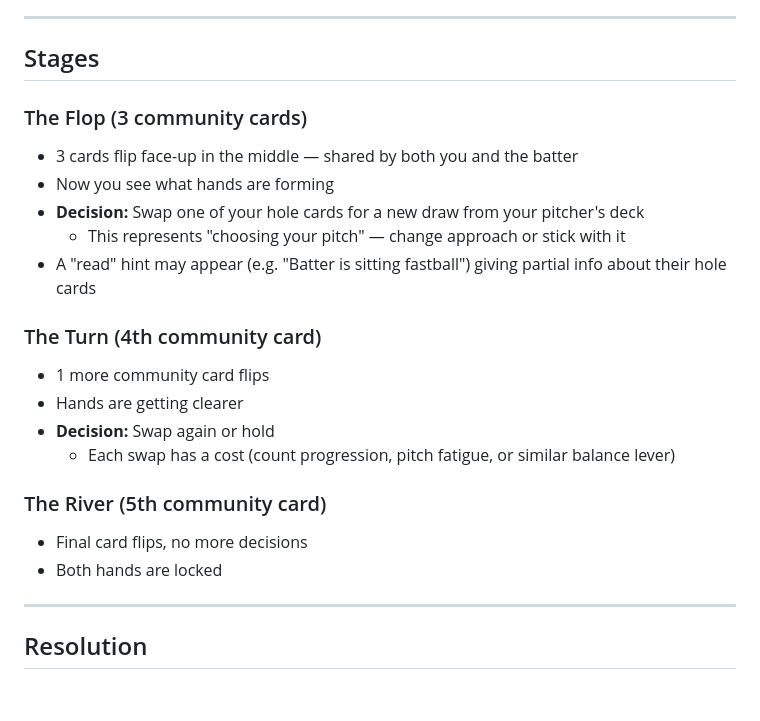
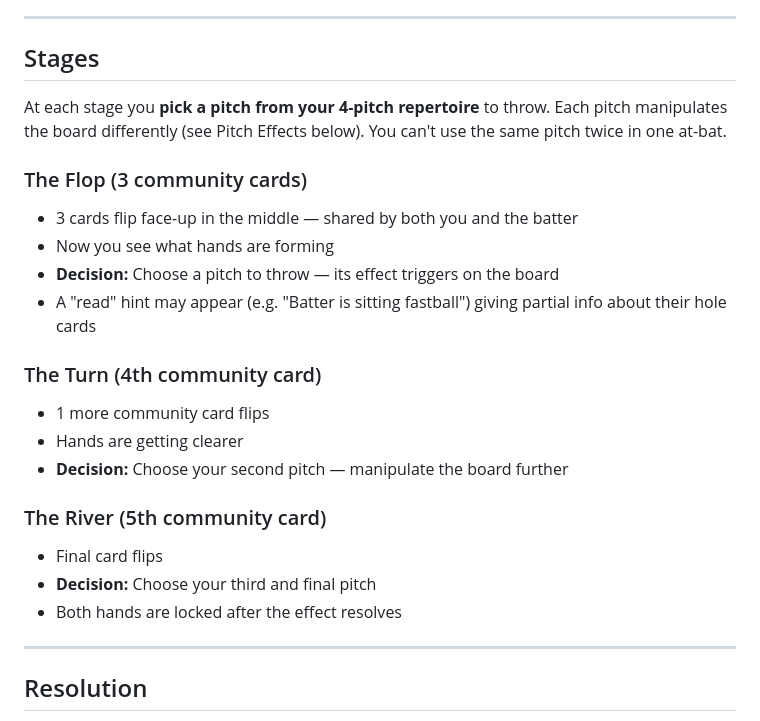
Before and after one commit to jakenbear/diamond-joker, a Markdown page: docs/plans/2026-03-14-pitching-showdown-design.md, the part around one of its changes. Drawn GitHub-style; blank space fills up the shorter version.

```diff
--- a/docs/plans/2026-03-14-pitching-showdown-design.md
+++ b/docs/plans/2026-03-14-pitching-showdown-design.md
@@ -24,25 +24,26 @@ Structured like Texas Hold'em with staged card reveals that build tension.
 
 ## Stages
 
+At each stage you **pick a pitch from your 4-pitch repertoire** to throw. Each pitch manipulates the board differently (see Pitch Effects below). You can't use the same pitch twice in one at-bat.
+
 ### The Flop (3 community cards)
 
 - 3 cards flip face-up in the middle — shared by both you and the batter
 - Now you see what hands are forming
-- **Decision:** Swap one of your hole cards for a new draw from your pitcher's deck
-  - This represents "choosing your pitch" — change approach or stick with it
+- **Decision:** Choose a pitch to throw — its effect triggers on the board
 - A "read" hint may appear (e.g. "Batter is sitting fastball") giving partial info about their hole cards
 
 ### The Turn (4th community card)
 
 - 1 more community card flips
 - Hands are getting clearer
-- **Decision:** Swap again or hold
-  - Each swap has a cost (count progression, pitch fatigue, or similar balance lever)
+- **Decision:** Choose your second pitch — manipulate the board further
 
 ### The River (5th community card)
 
-- Final card flips, no more decisions
-- Both hands are locked
+- Final card flips
+- **Decision:** Choose your third and final pitch
+- Both hands are locked after the effect resolves
 
 ---
 
```
Also changed, not shown: other parts of docs/plans/2026-03-14-pitching-showdown-design.md (+58 -11 lines).
